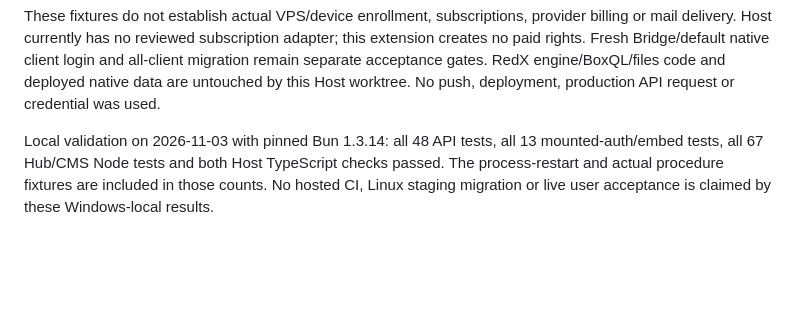
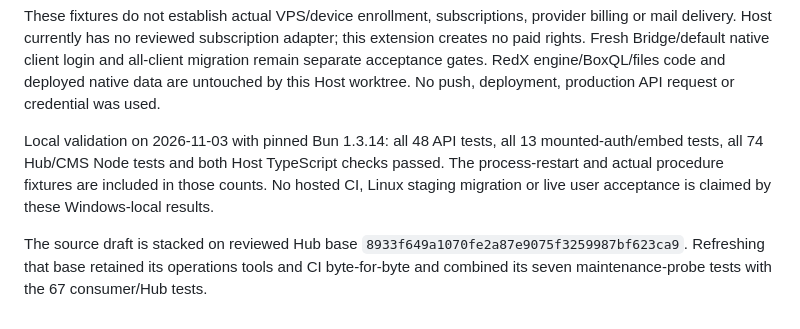
Before and after one commit to grimvirusoffical-source/Red-XAIHost-8612, a Markdown page: docs/HOST-REALM-OWNERSHIP.md, the part around the change. Drawn GitHub-style; blank space fills up the shorter version.

Commit message:
Record refreshed stacked consumer validation

```diff
--- a/docs/HOST-REALM-OWNERSHIP.md
+++ b/docs/HOST-REALM-OWNERSHIP.md
@@ -104,7 +104,11 @@ engine/BoxQL/files code and deployed native data are untouched by this Host
 worktree. No push, deployment, production API request or credential was used.
 
 Local validation on 2026-11-03 with pinned Bun 1.3.14: all 48 API tests, all
-13 mounted-auth/embed tests, all 67 Hub/CMS Node tests and both Host TypeScript
+13 mounted-auth/embed tests, all 74 Hub/CMS Node tests and both Host TypeScript
 checks passed. The process-restart and actual procedure fixtures are included
 in those counts. No hosted CI, Linux staging migration or live user acceptance
 is claimed by these Windows-local results.
+
+The source draft is stacked on reviewed Hub base `8933f649a1070fe2a87e9075f3259987bf623ca9`.
+Refreshing that base retained its operations tools and CI byte-for-byte and
+combined its seven maintenance-probe tests with the 67 consumer/Hub tests.
```
